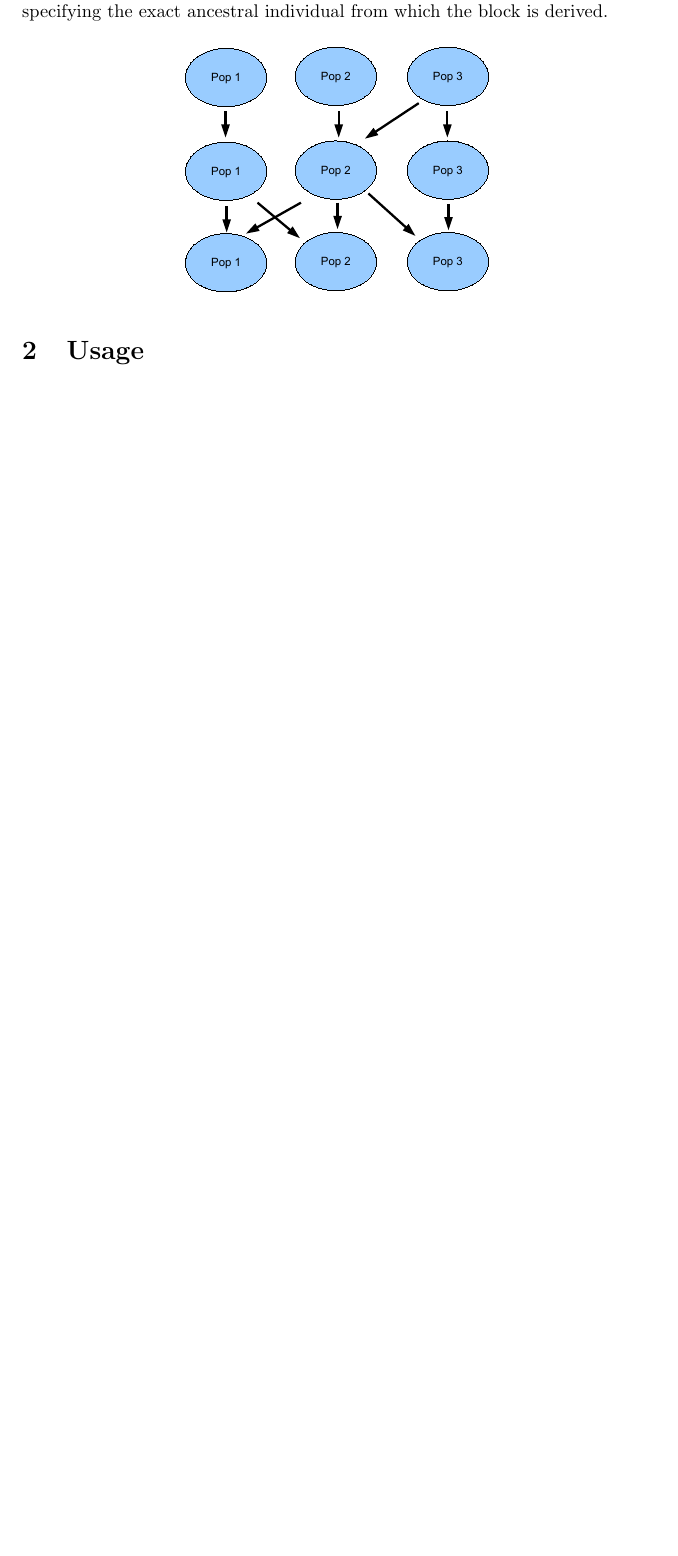
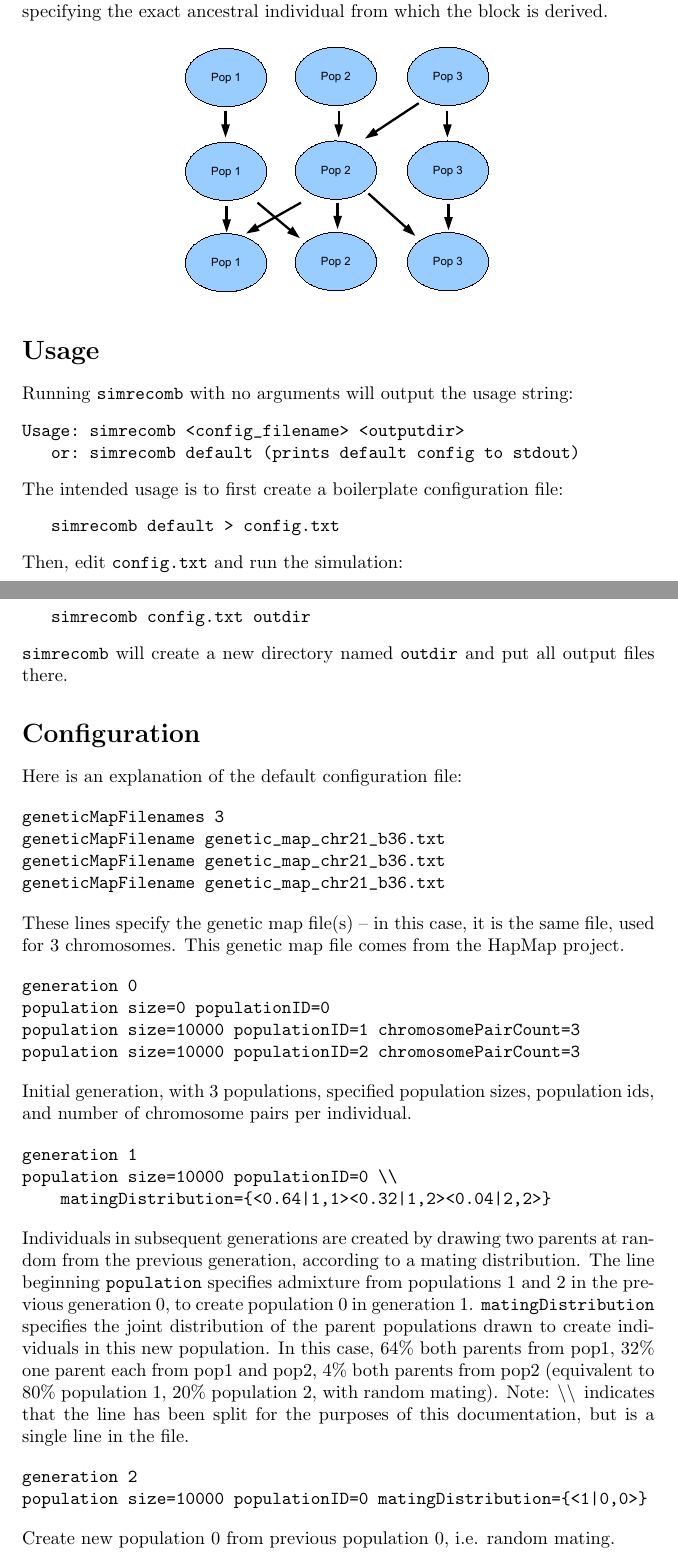
Before and after one commit to dkessner/simrecomb, a LaTeX document (docs/simrecomb_docs.tex): part of the page before the commit and two parts of pages 1 and 2 of 3 after it, the two joined at a grey line, cut so that both start at the same text, the shorter picture padded with empty space. Compiled offline with pdfLaTeX.

Commit message:
work on docs

```diff
--- a/docs/simrecomb_docs.tex
+++ b/docs/simrecomb_docs.tex
@@ -51,5 +51,71 @@ derived.
 \end{center}
 
 
+\section*{Usage}
+Running \texttt{simrecomb} with no arguments will output the usage string:
+\begin{verbatim}
+Usage: simrecomb <config_filename> <outputdir>
+   or: simrecomb default (prints default config to stdout)
+\end{verbatim}
 
-\section{Usage}
+\noindent The intended usage is to first create a boilerplate configuration file:
+\begin{verbatim}
+   simrecomb default > config.txt
+\end{verbatim}
+
+\noindent Then, edit \texttt{config.txt} and run the simulation:
+\begin{verbatim}
+   simrecomb config.txt outdir
+\end{verbatim}
+\noindent \texttt{simrecomb} will create a new directory named \texttt{outdir} and put
+all output files there.
+
+\section*{Configuration}
+
+Here is an explanation of the default configuration file:
+
+\begin{verbatim}
+geneticMapFilenames 3
+geneticMapFilename genetic_map_chr21_b36.txt
+geneticMapFilename genetic_map_chr21_b36.txt
+geneticMapFilename genetic_map_chr21_b36.txt
+\end{verbatim}
+
+\noindent These lines specify the genetic map file(s) -- in this case, it is
+the same file, used for 3 chromosomes.  This genetic map file comes from the
+HapMap project.
+
+\begin{verbatim}
+generation 0
+population size=0 populationID=0
+population size=10000 populationID=1 chromosomePairCount=3
+population size=10000 populationID=2 chromosomePairCount=3
+\end{verbatim}
+
+\noindent Initial generation, with 3 populations, specified population sizes,
+population ids, and number of chromosome pairs per individual.
+
+\begin{verbatim}
+generation 1
+population size=10000 populationID=0 \\
+    matingDistribution={<0.64|1,1><0.32|1,2><0.04|2,2>}
+\end{verbatim}
+
+\noindent Individuals in subsequent generations are created by drawing two
+parents at random from the previous generation, according to a mating
+distribution.  The line beginning \texttt{population} specifies admixture from
+populations 1 and 2 in the previous generation 0, to create population 0 in
+generation 1.  \texttt{matingDistribution} specifies the joint distribution of
+the parent populations drawn to create individuals in this new population.  In
+this case, 64\% both parents from pop1, 32\% one parent each from pop1 and
+pop2, 4\% both parents from pop2 (equivalent to 80\% population 1, 20\%
+population 2, with random mating).  Note: \textbackslash\textbackslash \,
+indicates that the line has been split for the purposes of this documentation,
+but is a single line in the file.
+
+\begin{verbatim}
+generation 2
+population size=10000 populationID=0 matingDistribution={<1|0,0>}
+\end{verbatim}
+
+\noindent Create new population 0 from previous population 0, i.e. random mating.
```
Also changed, not shown: docs/simrecomb_docs.tex (36 more changed lines).
